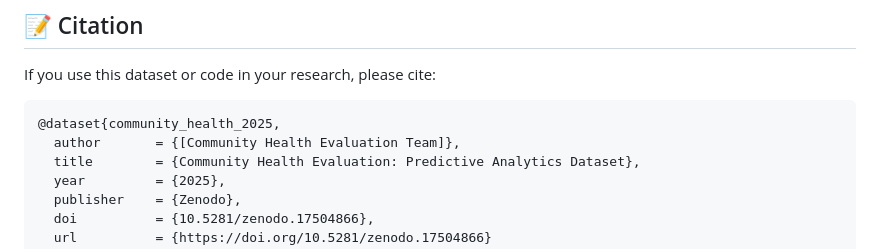
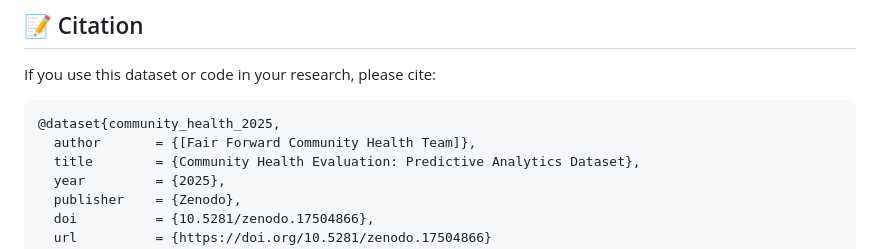
Before and after one commit to BioDataSage/ff-comm-health, a Markdown page: README.md, the part around the change. Drawn GitHub-style.

````diff
--- a/README.md
+++ b/README.md
@@ -204,7 +204,7 @@ If you use this dataset or code in your research, please cite:
 
 ``` bibtex
 @dataset{community_health_2025,
-  author       = {[Community Health Evaluation Team]},
+  author       = {[Fair Forward Community Health Team]},
   title        = {Community Health Evaluation: Predictive Analytics Dataset},
   year         = {2025},
   publisher    = {Zenodo},
````
